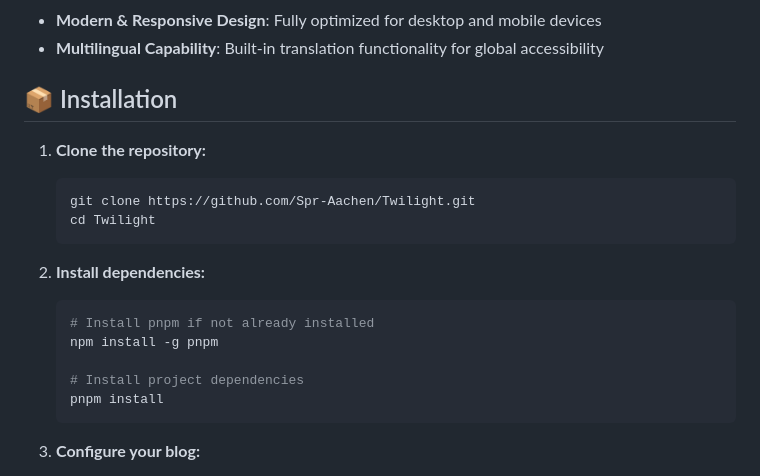
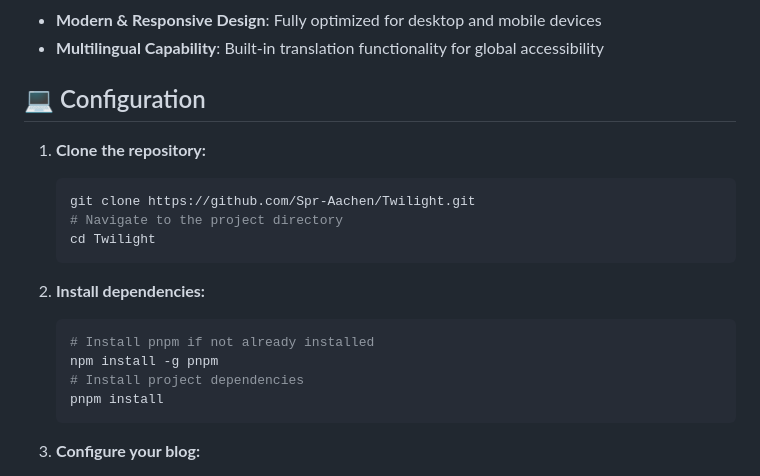
Before and after one commit to Hitori-Bochhii/Hitori-Bochhii.github.io, a Markdown page: README.md, the part around one of its changes. GitHub-like rendering.

````diff
--- a/README.md
+++ b/README.md
@@ -58,11 +58,12 @@ English | [**中文**](docs/README_ZH.md)
 - **Multilingual Capability**: Built-in translation functionality for global accessibility
 
 
-## 📦 Installation
+## 💻 Configuration
 
 1. **Clone the repository:**
    ```bash
    git clone https://github.com/Spr-Aachen/Twilight.git
+   # Navigate to the project directory
    cd Twilight
    ```
 
@@ -70,7 +71,6 @@ English | [**中文**](docs/README_ZH.md)
    ```bash
    # Install pnpm if not already installed
    npm install -g pnpm
-
    # Install project dependencies
    pnpm install
    ```
````
Also changed, not shown: other parts of README.md (+10 -10 lines), docs/README_ZH.md (+10 -8 lines).
